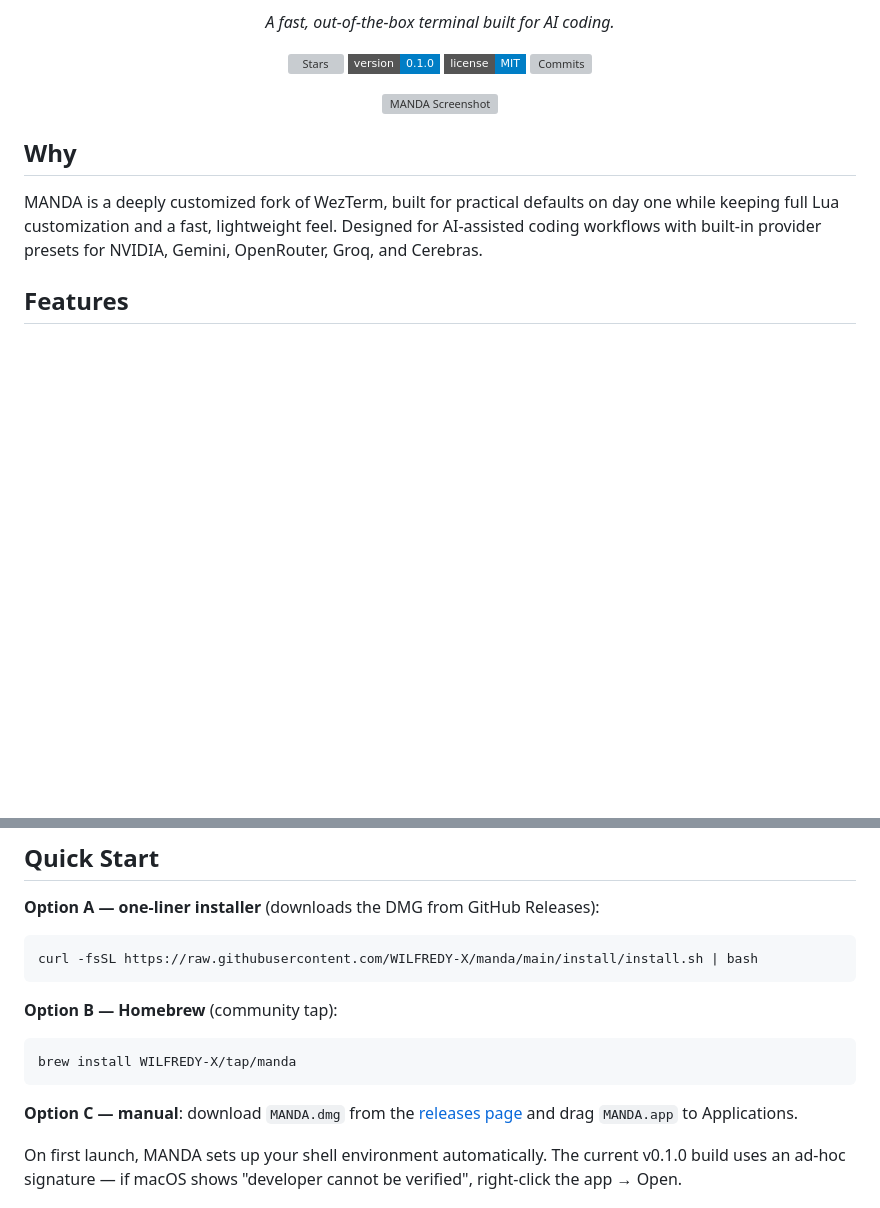
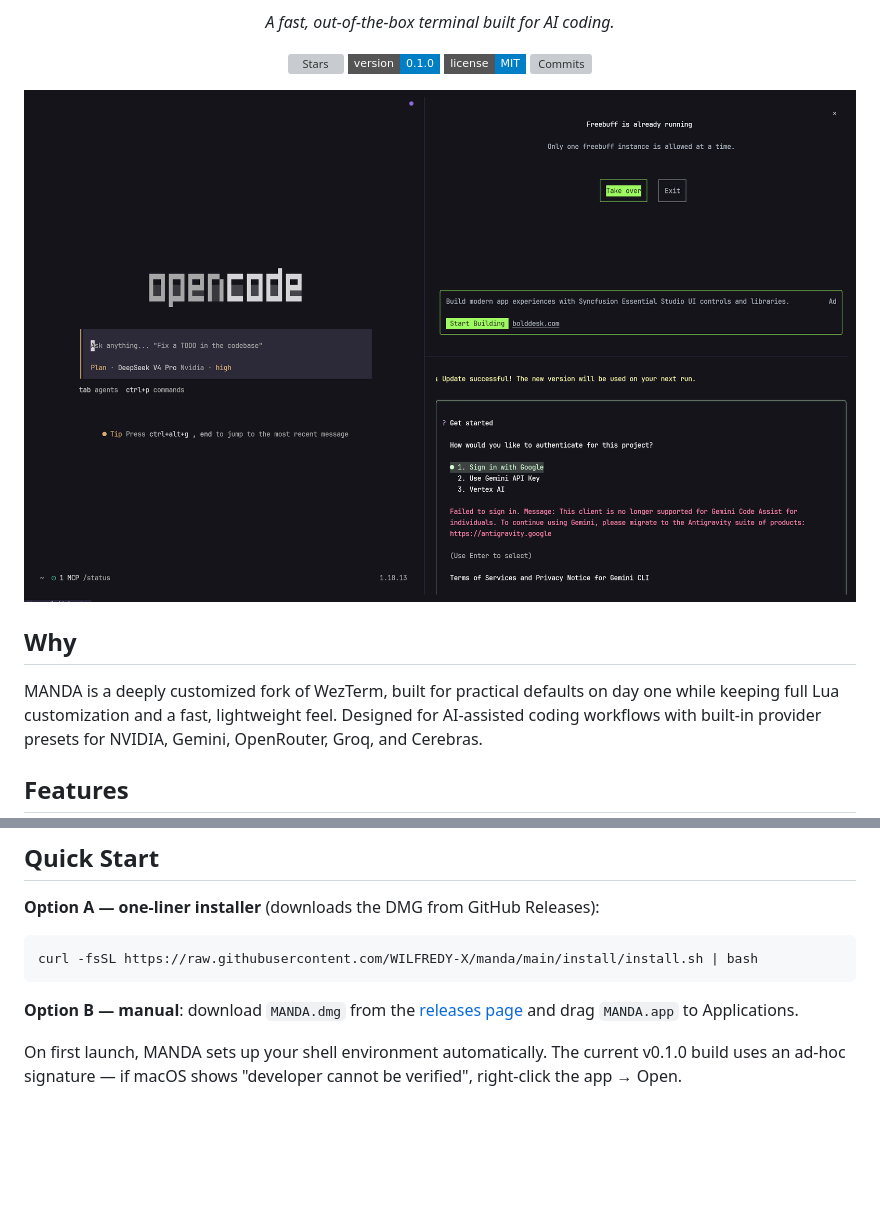
Before and after one commit to DCORVAX/manda, a Markdown page: README.md, 2 parts joined by grey strips. GitHub-like rendering; pictures changed too: web/screenshots/manda.png (added); badges without logos; blank space fills up the shorter version; grey boxes are pictures that could not be loaded.

Commit message:
web: drop Homebrew tap instructions, add screenshot asset; docs: installer-based FAQ

````diff
--- a/README.md
+++ b/README.md
@@ -12,7 +12,7 @@
 </p>
 
 <p align="center">
-  <img src="assets/manda.jpg" alt="MANDA Screenshot" width="1000" />
+  <img src="web/screenshots/manda.png" alt="MANDA Screenshot" width="1000" />
 </p>
 
 ## Why
@@ -36,13 +36,7 @@ MANDA is a deeply customized fork of WezTerm, built for practical defaults on da
 curl -fsSL https://raw.githubusercontent.com/WILFREDY-X/manda/main/install/install.sh | bash
 ```
 
-**Option B — Homebrew** (community tap):
-
-```bash
-brew install WILFREDY-X/tap/manda
-```
-
-**Option C — manual**: download `MANDA.dmg` from the [releases page](https://github.com/WILFREDY-X/manda/releases) and drag `MANDA.app` to Applications.
+**Option B — manual**: download `MANDA.dmg` from the [releases page](https://github.com/WILFREDY-X/manda/releases) and drag `MANDA.app` to Applications.
 
 On first launch, MANDA sets up your shell environment automatically. The current v0.1.0 build uses an ad-hoc signature — if macOS shows "developer cannot be verified", right-click the app → Open.
 
````
Also changed, not shown: docs/faq.md (+4 -4 lines), assets/manda.png (added), assets/mandaweb.png (added), 8 other files.
